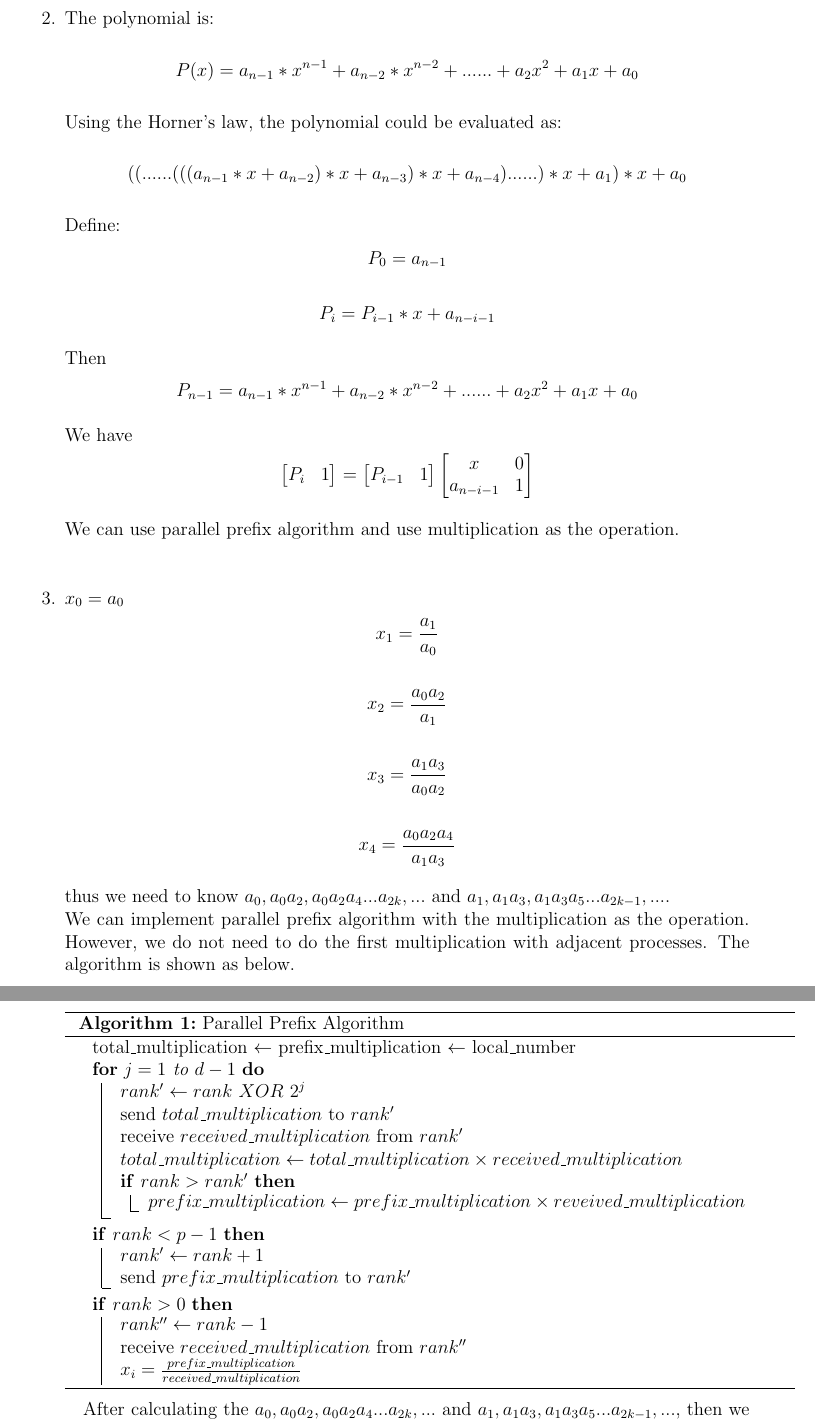
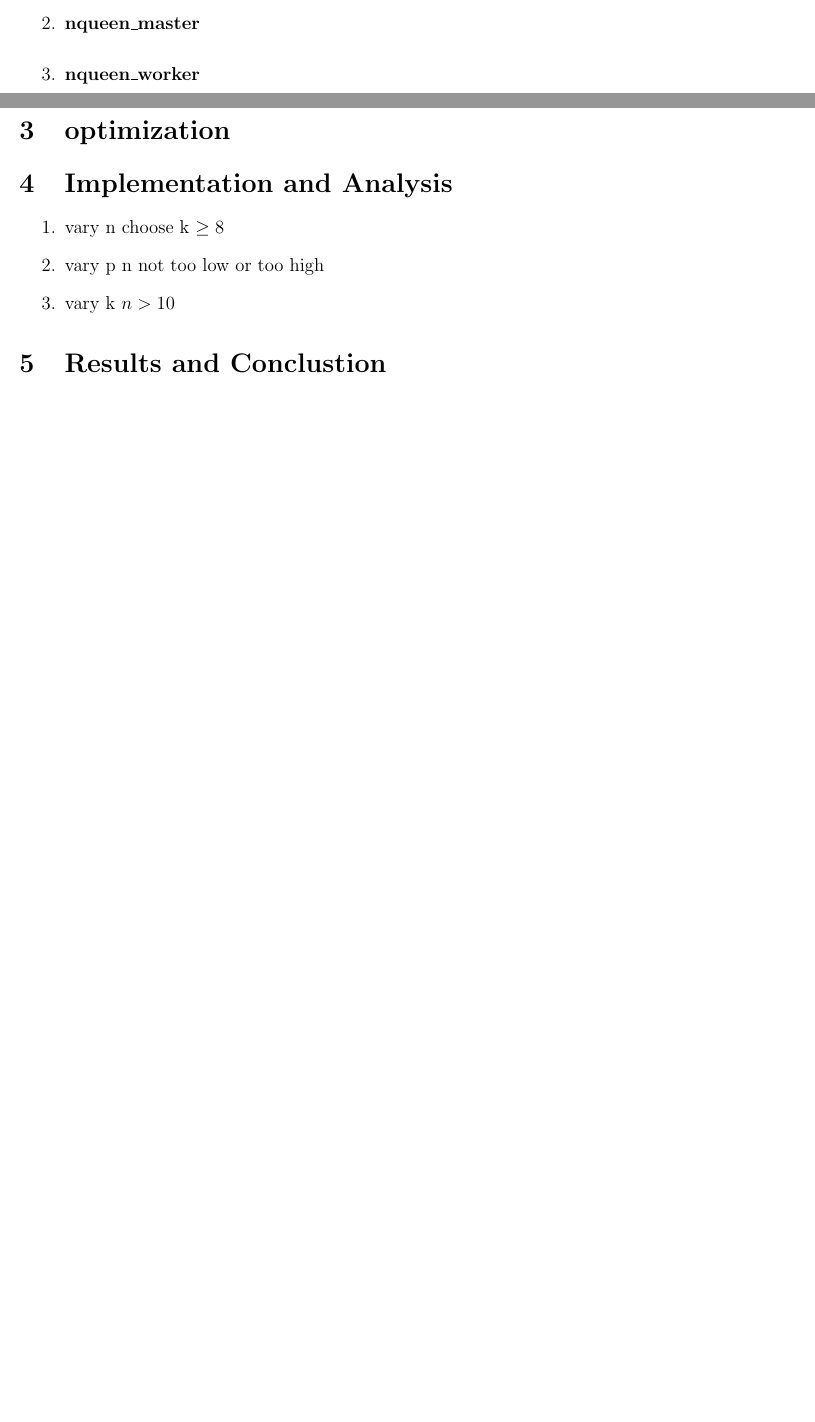
Before and after one commit to hdmonline/N-Queen-Parallel, a LaTeX document (report/prog2_report.tex): two parts of pages 2 and 3 of 4 before the commit and two parts of pages 1 and 2 of 2 after it, joined at a grey line, cut at the place of the change, the shorter picture padded with empty space. Compiled offline with pdfLaTeX.

Commit message:
updateReport

```diff
--- a/report/prog2_report.tex
+++ b/report/prog2_report.tex
@@ -7,9 +7,8 @@
 \usepackage{listings}
 \usepackage[utf8]{inputenc}
 \usepackage[vlined, ruled, boxed]{algorithm2e}
-\title{CSE6220 High Performance Computing Spring 2019 \\
-	Homework 2}
-\author{Chong Ye (cye38)}
+\title{Programming Assignment 2}
+\author{Han Dongmin, Yuanlai Zhou, Chong Ye}
 
 \begin{document}
 
@@ -38,61 +37,8 @@ The parallel prefix algorithm can be used if the binary operation is associative
 \end{enumerate}
 
 \setlength{\parindent}{1em}
-\item The polynomial is:
-\[ P(x)=a_{n-1}*x^{n-1}+a_{n-2}*x^{n-2}+......+a_2x^2+a_1x+a_0 \]
-Using the Horner's law, the polynomial could be evaluated as:
-\[ ((......(((a_{n-1}*x+a_{n-2})*x+a_{n-3})*x+a_{n-4})......)*x+a_1)*x+a_0 \]
-Define:
-\[ P_0=a_{n-1} \]
-\[ P_i=P_{i-1}*x+a_{n-i-1} \]
-Then
-\[ P_{n-1}=a_{n-1}*x^{n-1}+a_{n-2}*x^{n-2}+......+a_2x^2+a_1x+a_0 \]
-We have
-\[
-\begin{bmatrix}
-P_i &1
-\end{bmatrix}
-=
-\begin{bmatrix}
-P_{i-1} &1
-\end{bmatrix}
-\begin{bmatrix}
-x &0\\
-a_{n-i-1} &1
-\end{bmatrix}\]
-We can use parallel prefix algorithm and use multiplication as the operation.
+\item \textbf{nqueen\_master}
+
 
 \vspace{3mm}
 
-\item $ x_0=a_0 $
-\[ x_1=\frac{a_1}{a_0} \]
-\[ x_2=\frac{a_0a_2}{a_1} \]
-\[ x_3=\frac{a_1a_3}{a_0a_2} \]
-\[ x_4=\frac{a_0a_2a_4}{a_1a_3} \]
-thus we need to know $ a_0, a_0a_2, a_0a_2a_4...a_{2k},... $ and $ a_1, a_1a_3, a_1a_3a_5...a_{2k-1},... $. \\
-We can implement parallel prefix algorithm with the multiplication as the operation. However, we do not need to do the first multiplication with adjacent processes. The algorithm is shown as below.
-
-\begin{algorithm}[H]
-	\caption{Parallel Prefix Algorithm}
-	total\_multiplication $ \gets $ prefix\_multiplication $ \gets $ local\_number\\
-	\For{$ j=1 $ to $ d-1 $}
-	{
-		$ rank' \gets rank\ XOR\ 2^{j} $\\
-		send $ total\_multiplication $ to $ rank' $\\
-		receive $ received\_multiplication $ from $ rank' $\\
-		$ total\_multiplication \gets total\_multiplication \times received\_multiplication $\\
-		\If{$ rank > rank' $}{
-			$ prefix\_multiplication \gets prefix\_multiplication \times reveived\_multiplication $
-		}
-	}
-	\If{$ rank < p - 1 $}{
-		$ rank' \gets rank + 1 $\\
-		send $ prefix\_multiplication $ to $ rank' $\\
-	}
-	\uIf{$ rank > 0 $}{
-		$ rank'' \gets rank - 1 $\\
-		receive $ received\_multiplication $ from $ rank'' $\\
-		$ x_i = \frac{prefix\_multiplication}{received\_multiplication} $
-	}
-\end{algorithm}
-After calculating the $ a_0, a_0a_2, a_0a_2a_4...a_{2k},... $ and $ a_1, a_1a_3, a_1a_3a_5...a_{2k-1},... $, then we can compute $ x_0, x_1, x_2,......,x_n $ shown in the above algorithm 1.
@@ -111 +45 @@ Computing time:
-	\item Time used for computing vector B: $ O(n/p) $
+\item \textbf{nqueen\_worker} \\
@@ -137,5 +46,18 @@ Therefore, the total running time is:
 
 \end{enumerate}
 
+\section{optimization}
+
+\section{Implementation and Analysis}
+\begin{enumerate}
+\item vary n
+choose  k $ \geq 8 $
+\item vary p
+n not too low or too high
+\item vary k
+$ n>10 $
+\end{enumerate}
+
+\section{Results and Conclustion}
 
 \end{document}
```
Also changed, not shown: report/prog2_report.pdf (added), report/prog2_report.tex (41 more changed lines), 3 other files.
